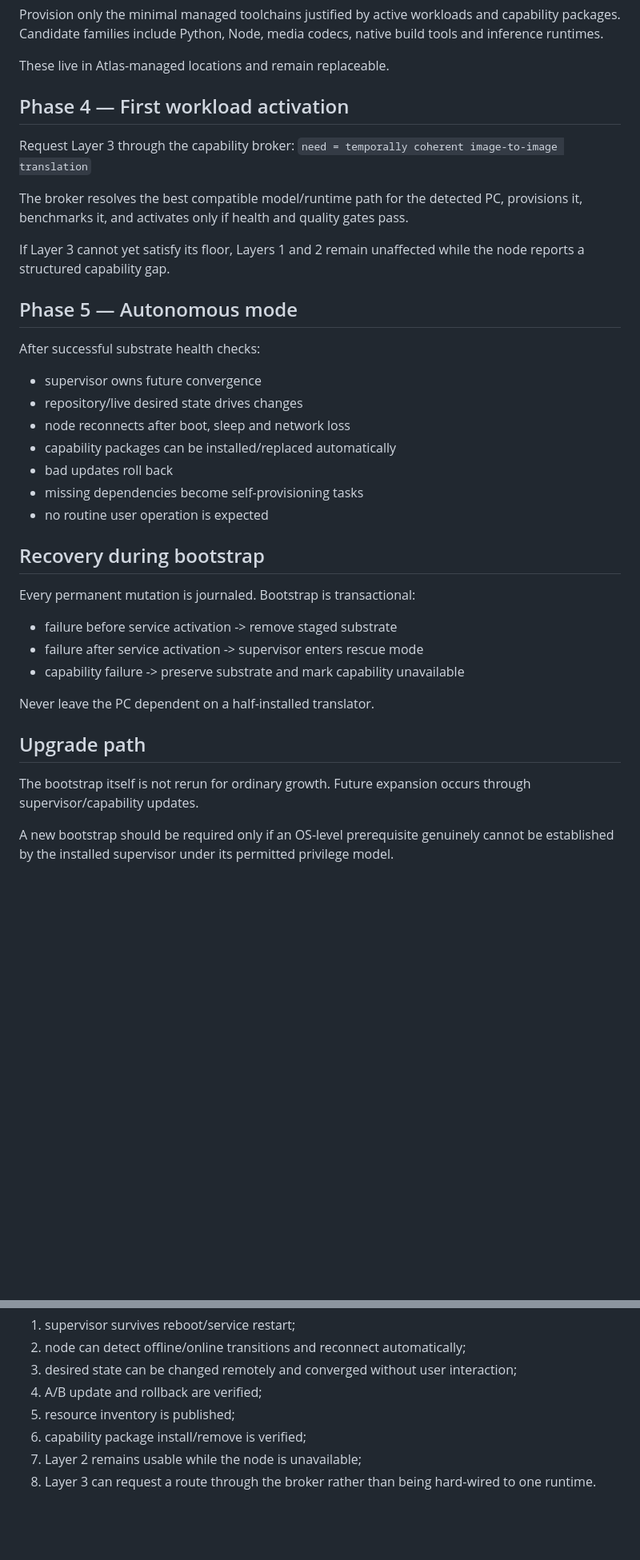
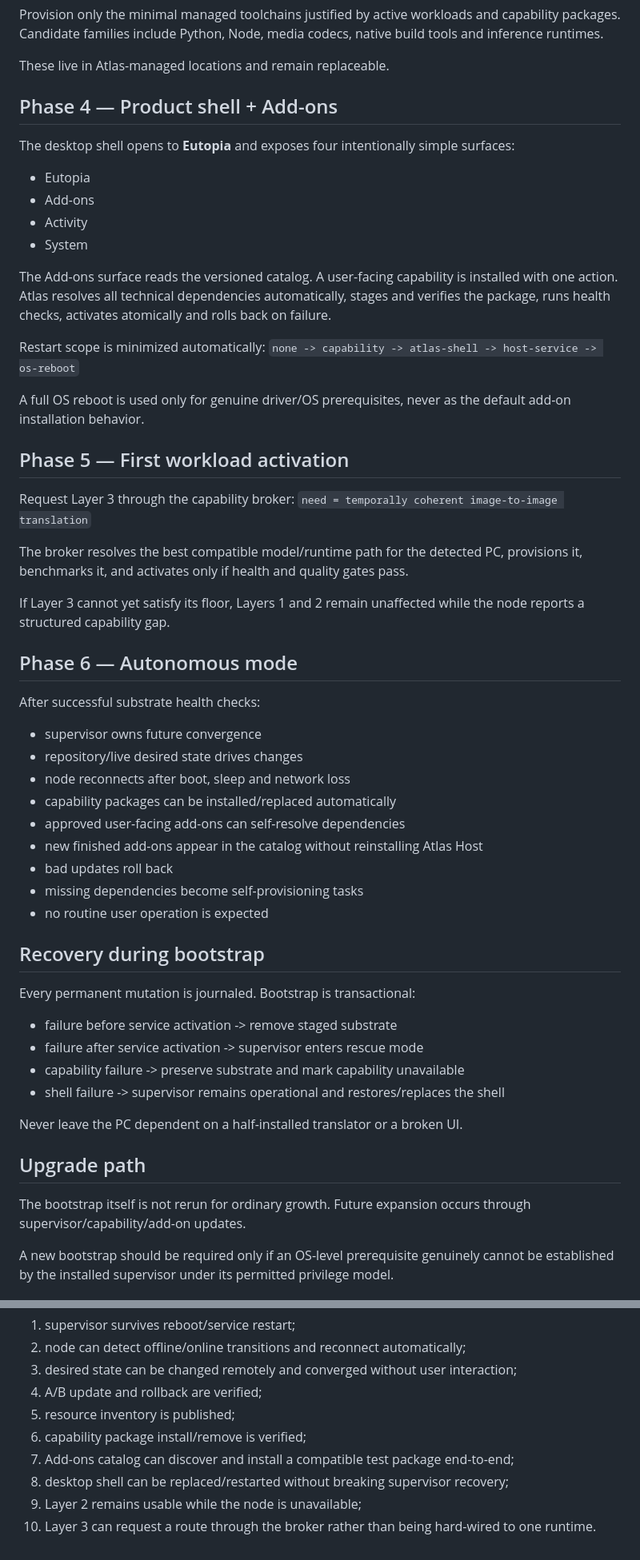
Before and after one commit to eutopiacore-maker/atlas-window, a Markdown page: pc-node/BOOTSTRAP-PLAN.md, 2 parts joined by grey strips. Shown at 80% size. Rendered like a GitHub page; blank space fills up the shorter version.

Commit message:
Integrate desktop shell and add-ons into Atlas bootstrap

```diff
--- a/pc-node/BOOTSTRAP-PLAN.md
+++ b/pc-node/BOOTSTRAP-PLAN.md
@@ -42,7 +44,21 @@ Provision only the minimal managed toolchains justified by active workloads and
 
 These live in Atlas-managed locations and remain replaceable.
 
-## Phase 4 — First workload activation
+## Phase 4 — Product shell + Add-ons
+The desktop shell opens to **Eutopia** and exposes four intentionally simple surfaces:
+- Eutopia
+- Add-ons
+- Activity
+- System
+
+The Add-ons surface reads the versioned catalog. A user-facing capability is installed with one action. Atlas resolves all technical dependencies automatically, stages and verifies the package, runs health checks, activates atomically and rolls back on failure.
+
+Restart scope is minimized automatically:
+`none -> capability -> atlas-shell -> host-service -> os-reboot`
+
+A full OS reboot is used only for genuine driver/OS prerequisites, never as the default add-on installation behavior.
+
+## Phase 5 — First workload activation
 Request Layer 3 through the capability broker:
 `need = temporally coherent image-to-image translation`
 
@@ -50,12 +66,14 @@ The broker resolves the best compatible model/runtime path for the detected PC,
 
 If Layer 3 cannot yet satisfy its floor, Layers 1 and 2 remain unaffected while the node reports a structured capability gap.
 
-## Phase 5 — Autonomous mode
+## Phase 6 — Autonomous mode
 After successful substrate health checks:
 - supervisor owns future convergence
 - repository/live desired state drives changes
 - node reconnects after boot, sleep and network loss
 - capability packages can be installed/replaced automatically
+- approved user-facing add-ons can self-resolve dependencies
+- new finished add-ons appear in the catalog without reinstalling Atlas Host
 - bad updates roll back
 - missing dependencies become self-provisioning tasks
 - no routine user operation is expected
@@ -65,11 +83,12 @@ Every permanent mutation is journaled. Bootstrap is transactional:
 - failure before service activation -> remove staged substrate
 - failure after service activation -> supervisor enters rescue mode
 - capability failure -> preserve substrate and mark capability unavailable
+- shell failure -> supervisor remains operational and restores/replaces the shell
 
-Never leave the PC dependent on a half-installed translator.
+Never leave the PC dependent on a half-installed translator or a broken UI.
 
 ## Upgrade path
-The bootstrap itself is not rerun for ordinary growth. Future expansion occurs through supervisor/capability updates.
+The bootstrap itself is not rerun for ordinary growth. Future expansion occurs through supervisor/capability/add-on updates.
 
 A new bootstrap should be required only if an OS-level prerequisite genuinely cannot be established by the installed supervisor under its permitted privilege model.
 
@@ -81,5 +100,7 @@ Bootstrap is complete only when:
 4. A/B update and rollback are verified;
 5. resource inventory is published;
 6. capability package install/remove is verified;
-7. Layer 2 remains usable while the node is unavailable;
-8. Layer 3 can request a route through the broker rather than being hard-wired to one runtime.
+7. Add-ons catalog can discover and install a compatible test package end-to-end;
+8. desktop shell can be replaced/restarted without breaking supervisor recovery;
+9. Layer 2 remains usable while the node is unavailable;
+10. Layer 3 can request a route through the broker rather than being hard-wired to one runtime.
```
Also changed, not shown: other parts of pc-node/BOOTSTRAP-PLAN.md (+3 -1 lines).
